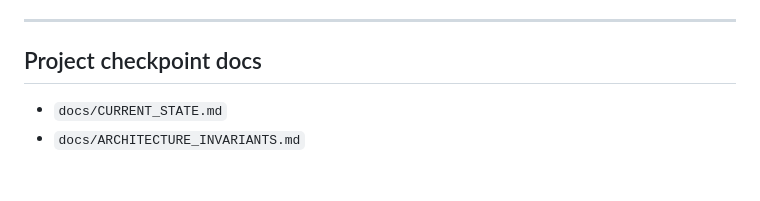
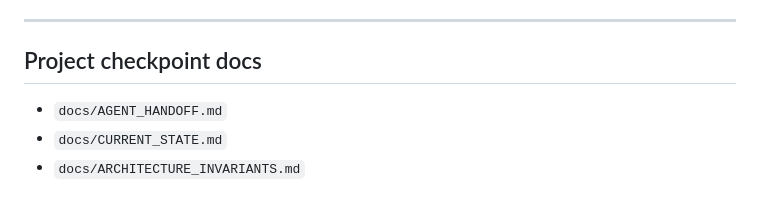
Before and after one commit to 00358706/mini-jarvis, a Markdown page: README.md, the part around the change. GitHub-like rendering.

Commit message:
Add agent handoff guide

```diff
--- a/README.md
+++ b/README.md
@@ -373,6 +373,7 @@ Approval and execution remain via the gateway endpoints and wrappers.
 
 ## Project checkpoint docs
 
+- `docs/AGENT_HANDOFF.md`
 - `docs/CURRENT_STATE.md`
 - `docs/ARCHITECTURE_INVARIANTS.md`
 
```
Also changed, not shown: docs/AGENT_HANDOFF.md (added, +64 -0 lines).
